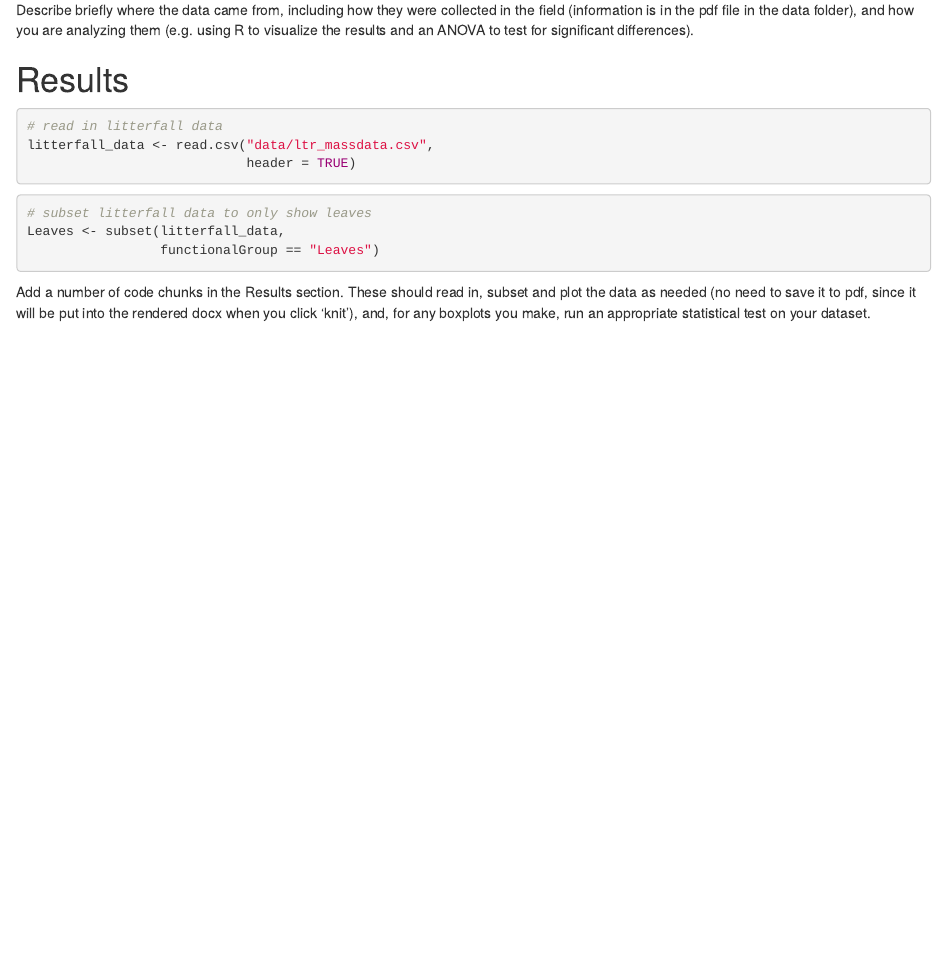
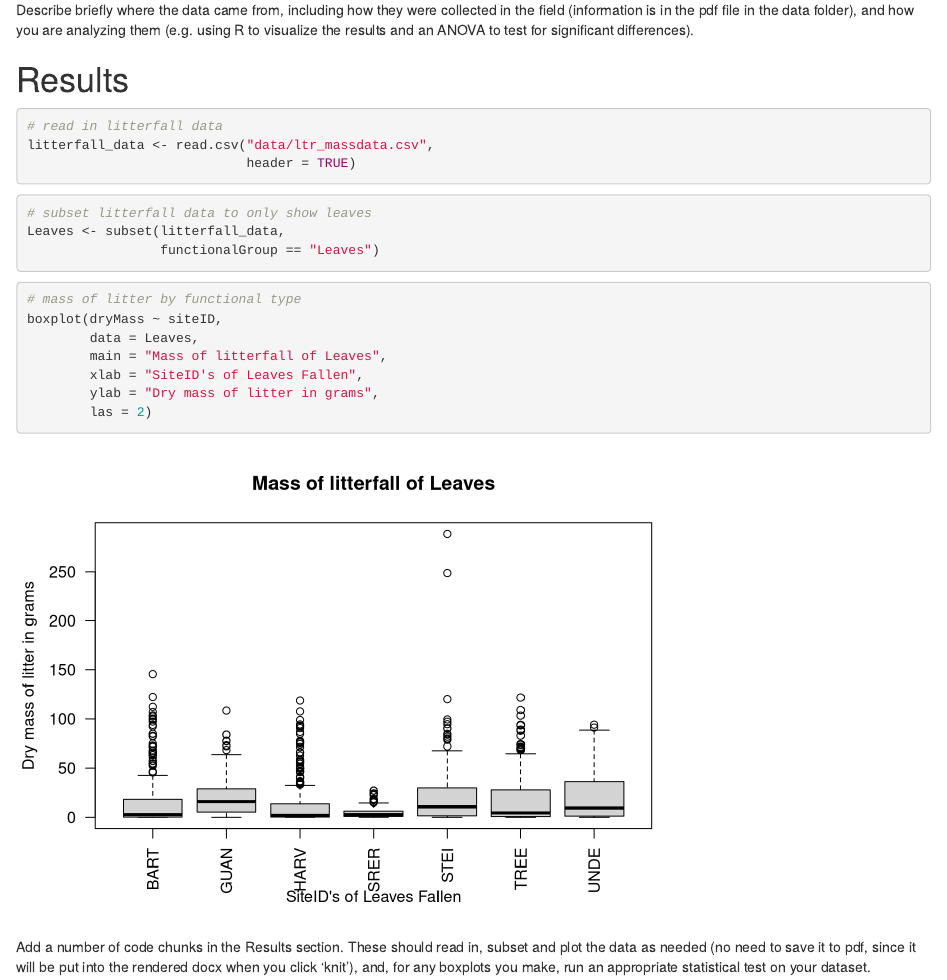
Before and after one commit to 2018-usfca-biol-319-spring/courttini-HW4-rmarkdown-travis, an R Markdown document (Analysis.Rmd): the page in a window 1100 px wide, from 300 px down. Rendered offline with R 4.5, knitr and Pandoc, with nearby package versions; drawn as R Markdown's standard HTML page in place of the format the file asks for.

Commit message:
Commit bocplot of dry mass of litter by site ID of leaves fallen

````diff
--- a/Analysis.Rmd
+++ b/Analysis.Rmd
@@ -32,6 +32,16 @@ Leaves <- subset(litterfall_data,
                  functionalGroup == "Leaves")
 ```
 
+```{r}
+# mass of litter by functional type
+boxplot(dryMass ~ siteID,
+        data = Leaves,
+        main = "Mass of litterfall of Leaves",
+        xlab = "SiteID's of Leaves Fallen",
+        ylab = "Dry mass of litter in grams",
+        las = 2)
+```
+
 Add a number of code chunks in the Results section. These should read in, subset and plot the data as needed (no need to save it to pdf, since it will be put into the rendered docx when you click 'knit'), and, for any boxplots you make, run an appropriate statistical test on your dataset.
 
 # Discussion
````
